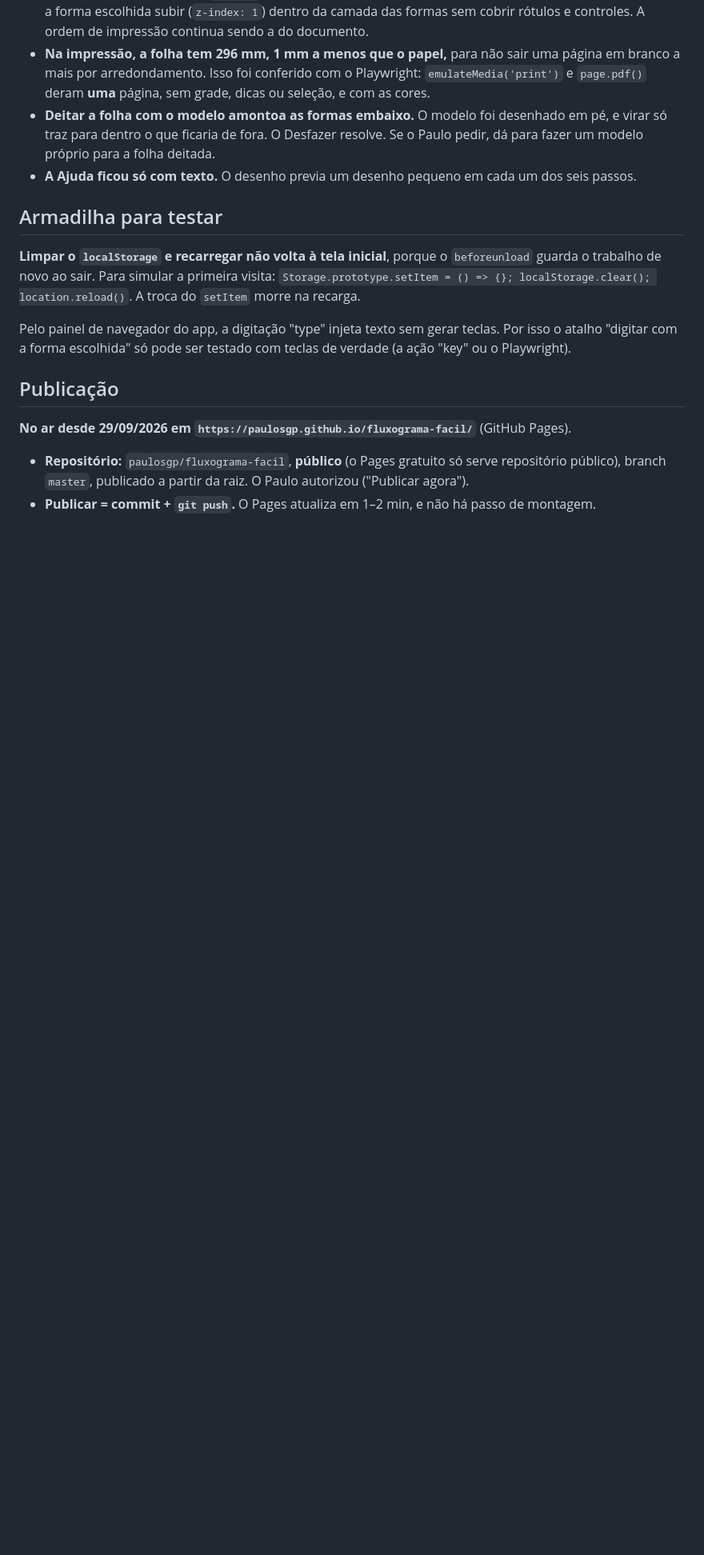
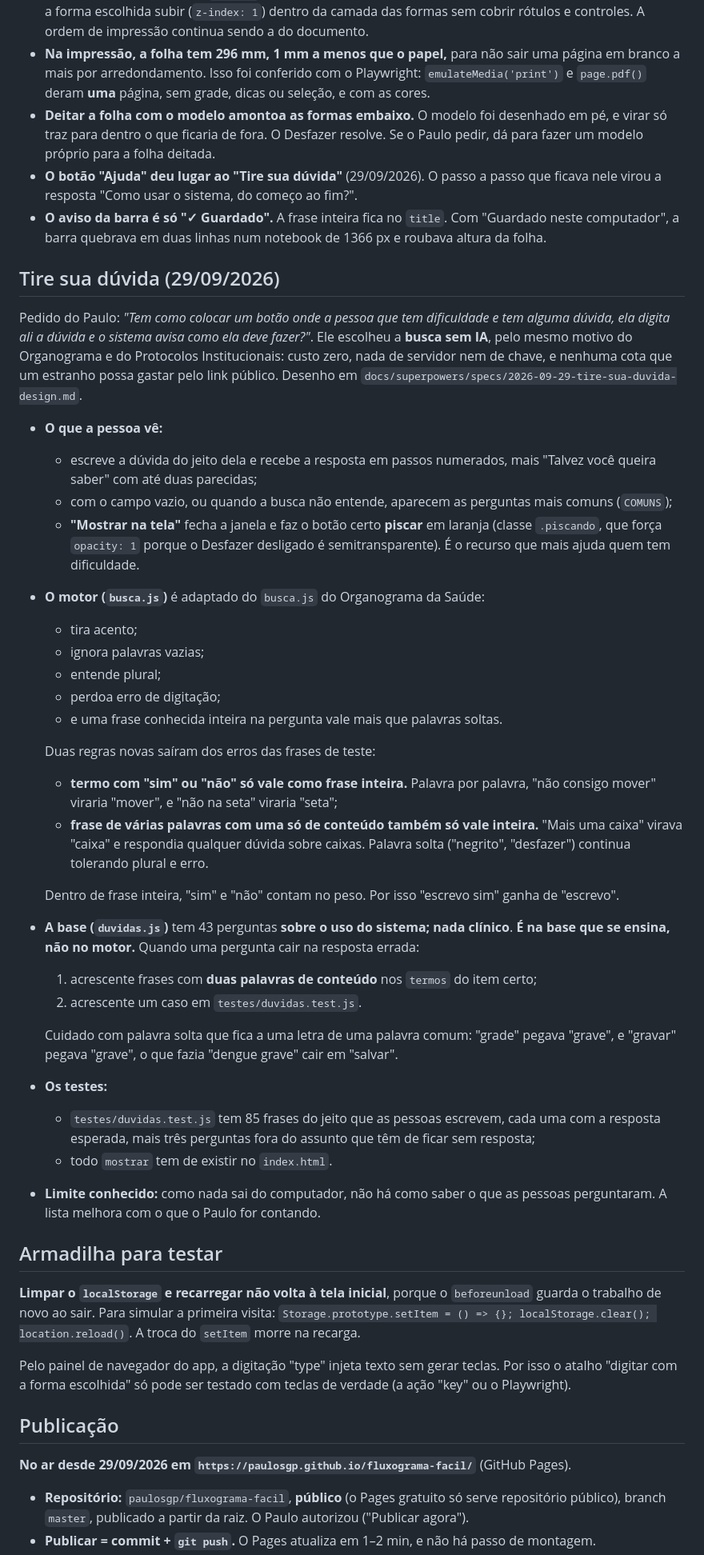
Before and after one commit to paulosgp/fluxograma-facil, a Markdown page: CLAUDE.md, the part around one of its changes. Shown at 80% size. Rendered like a GitHub page; blank space fills up the shorter version.

Commit message:
CLAUDE.md: seção do Tire sua dúvida (motor, base, como ensinar)
Co-Authored-By: Claude Opus 5.5 <noreply@anthropic.com>

```diff
--- a/CLAUDE.md
+++ b/CLAUDE.md
@@ -132,7 +135,56 @@ raiz). Módulos ES não carregam com o `index.html` aberto direto do disco, e po
 - **Deitar a folha com o modelo amontoa as formas embaixo.** O modelo foi desenhado em pé, e virar
   só traz para dentro o que ficaria de fora. O Desfazer resolve. Se o Paulo pedir, dá para fazer um
   modelo próprio para a folha deitada.
-- **A Ajuda ficou só com texto.** O desenho previa um desenho pequeno em cada um dos seis passos.
+- **O botão "Ajuda" deu lugar ao "Tire sua dúvida"** (29/09/2026). O passo a passo que ficava nele
+  virou a resposta "Como usar o sistema, do começo ao fim?".
+- **O aviso da barra é só "✓ Guardado".** A frase inteira fica no `title`. Com "Guardado neste
+  computador", a barra quebrava em duas linhas num notebook de 1366 px e roubava altura da folha.
+
+## Tire sua dúvida (29/09/2026)
+
+Pedido do Paulo: *"Tem como colocar um botão onde a pessoa que tem dificuldade e tem alguma dúvida,
+ela digita ali a dúvida e o sistema avisa como ela deve fazer?"*. Ele escolheu a **busca sem IA**,
+pelo mesmo motivo do Organograma e do Protocolos Institucionais: custo zero, nada de servidor nem
+de chave, e nenhuma cota que um estranho possa gastar pelo link público. Desenho em
+`docs/superpowers/specs/2026-09-29-tire-sua-duvida-design.md`.
+
+- **O que a pessoa vê:**
+  - escreve a dúvida do jeito dela e recebe a resposta em passos numerados, mais "Talvez você
+    queira saber" com até duas parecidas;
+  - com o campo vazio, ou quando a busca não entende, aparecem as perguntas mais comuns
+    (`COMUNS`);
+  - **"Mostrar na tela"** fecha a janela e faz o botão certo **piscar** em laranja (classe
+    `.piscando`, que força `opacity: 1` porque o Desfazer desligado é semitransparente). É o recurso
+    que mais ajuda quem tem dificuldade.
+- **O motor (`busca.js`)** é adaptado do `busca.js` do Organograma da Saúde:
+  - tira acento;
+  - ignora palavras vazias;
+  - entende plural;
+  - perdoa erro de digitação;
+  - e uma frase conhecida inteira na pergunta vale mais que palavras soltas.
+
+  Duas regras novas saíram dos erros das frases de teste:
+  - **termo com "sim" ou "não" só vale como frase inteira.** Palavra por palavra, "não consigo
+    mover" viraria "mover", e "não na seta" viraria "seta";
+  - **frase de várias palavras com uma só de conteúdo também só vale inteira.** "Mais uma caixa"
+    virava "caixa" e respondia qualquer dúvida sobre caixas. Palavra solta ("negrito",
+    "desfazer") continua tolerando plural e erro.
+
+  Dentro de frase inteira, "sim" e "não" contam no peso. Por isso "escrevo sim" ganha de
+  "escrevo".
+- **A base (`duvidas.js`)** tem 43 perguntas **sobre o uso do sistema; nada clínico**. **É na base
+  que se ensina, não no motor.** Quando uma pergunta cair na resposta errada:
+  1. acrescente frases com **duas palavras de conteúdo** nos `termos` do item certo;
+  2. acrescente um caso em `testes/duvidas.test.js`.
+
+  Cuidado com palavra solta que fica a uma letra de uma palavra comum: "grade" pegava "grave", e
+  "gravar" pegava "grave", o que fazia "dengue grave" cair em "salvar".
+- **Os testes:**
+  - `testes/duvidas.test.js` tem 85 frases do jeito que as pessoas escrevem, cada uma com a
+    resposta esperada, mais três perguntas fora do assunto que têm de ficar sem resposta;
+  - todo `mostrar` tem de existir no `index.html`.
+- **Limite conhecido:** como nada sai do computador, não há como saber o que as pessoas perguntaram.
+  A lista melhora com o que o Paulo for contando.
 
 ## Armadilha para testar
 
```
Also changed, not shown: other parts of CLAUDE.md (+4 -1 lines).
